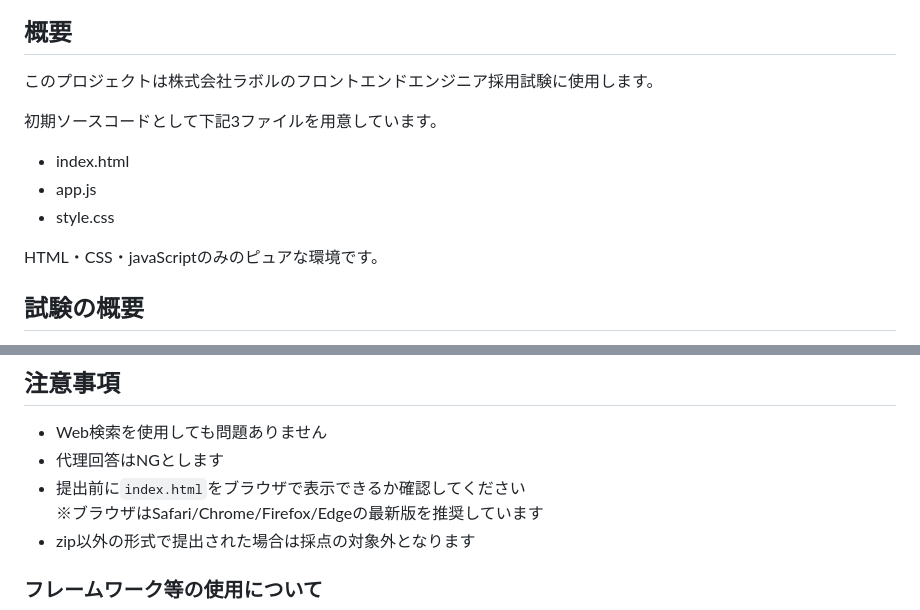
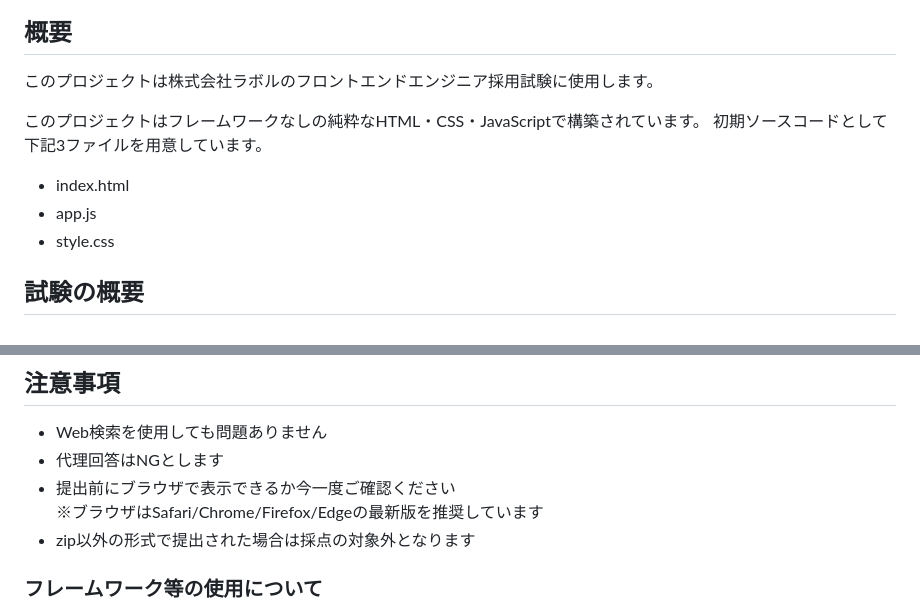
Before and after one commit to labolinc/labolinc-recruit-exam-for-frontend-engineer, a Markdown page: README.md, 2 parts joined by grey strips. GitHub-like rendering.

Commit message:
表現と位置の調整

```diff
--- a/README.md
+++ b/README.md
@@ -3,12 +3,11 @@
 ## 概要
 このプロジェクトは株式会社ラボルのフロントエンドエンジニア採用試験に使用します。
 
+このプロジェクトはフレームワークなしの純粋なHTML・CSS・JavaScriptで構築されています。
 初期ソースコードとして下記3ファイルを用意しています。
 - index.html
 - app.js
 - style.css
-
-HTML・CSS・javaScriptのみのピュアな環境です。
 
 ## 試験の概要
 試験当日に弊社人事よりメールで配布される試験問題の内容に従い、コーディングをしていただきます。
@@ -33,7 +32,7 @@ HTML・CSS・javaScriptのみのピュアな環境です。
 ## 注意事項
 - Web検索を使用しても問題ありません
 - 代理回答はNGとします
-- 提出前に`index.html`をブラウザで表示できるか確認してください
+- 提出前にブラウザで表示できるか今一度ご確認ください
 ※ブラウザはSafari/Chrome/Firefox/Edgeの最新版を推奨しています
 - zip以外の形式で提出された場合は採点の対象外となります
 
```
